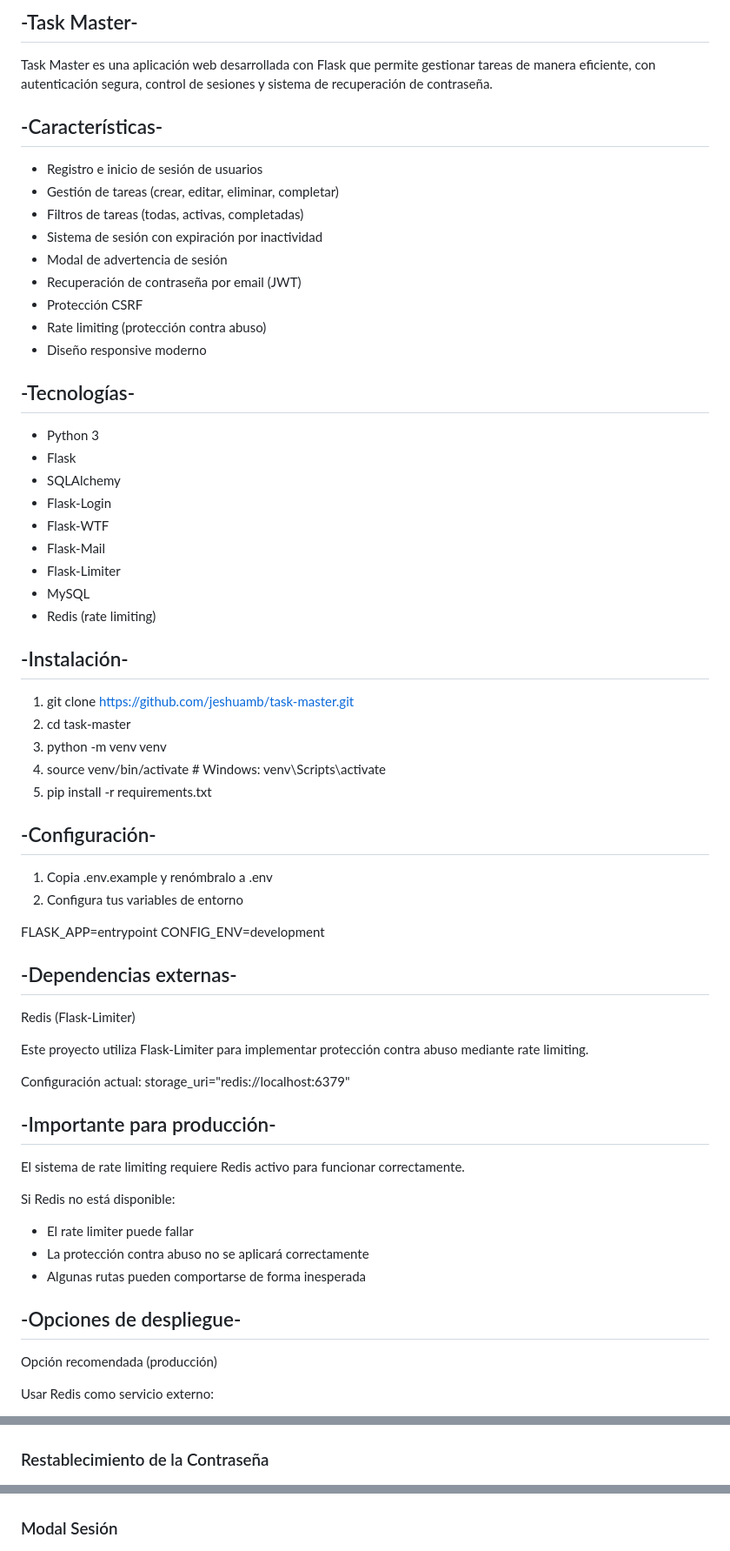
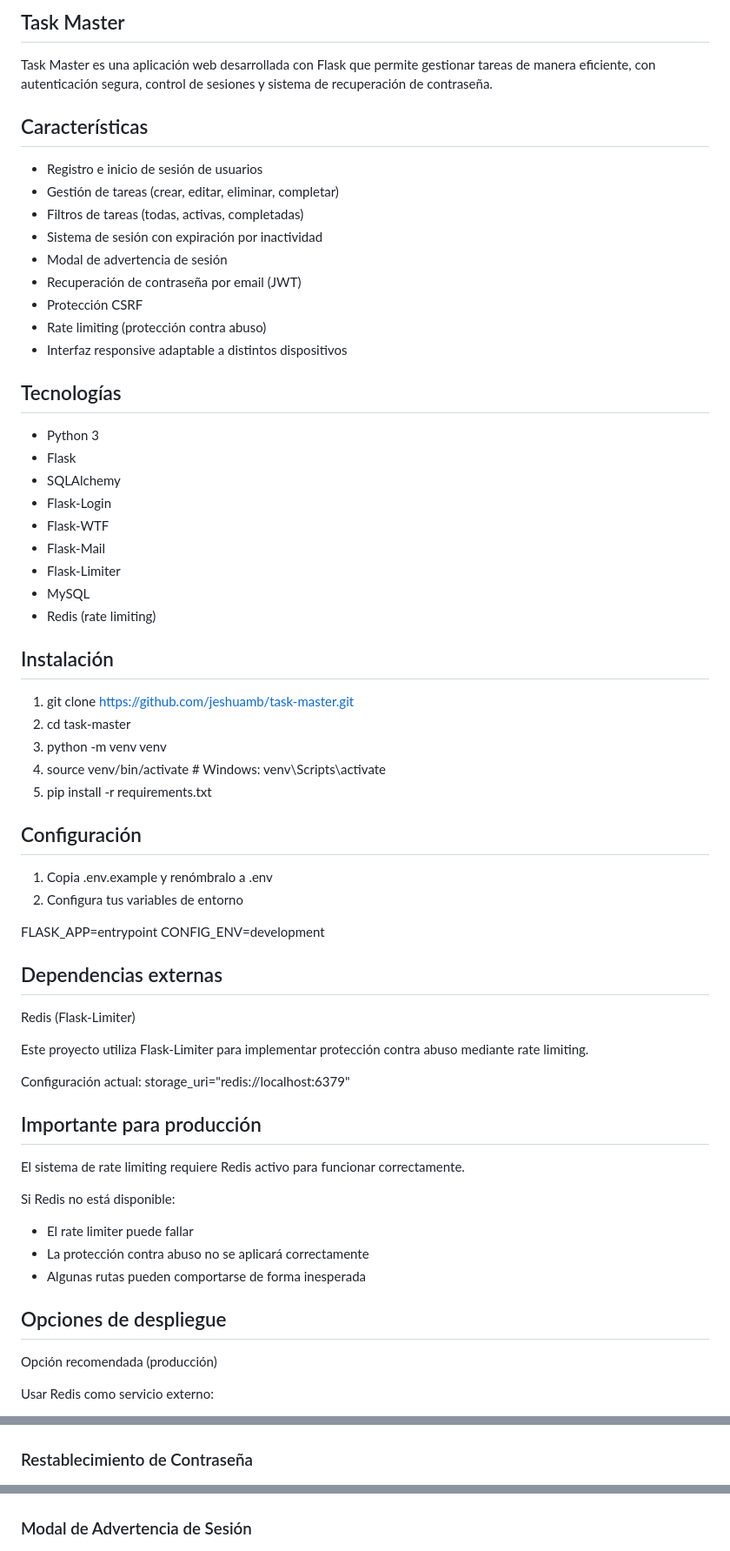
Before and after one commit to jeshuamb/task-master, a Markdown page: README.md, 3 parts joined by grey strips. Shown at 87% size. GitHub-like rendering.

Commit message:
Refactor README sections and improve formatting

```diff
--- a/README.md
+++ b/README.md
@@ -1,10 +1,10 @@
-## -Task Master-
+## Task Master
 
 Task Master es una aplicación web desarrollada con Flask que permite gestionar tareas
 de manera eficiente, con autenticación segura, control de sesiones y sistema
 de recuperación de contraseña.
 
-## -Características-
+## Características
 
 * Registro e inicio de sesión de usuarios
 * Gestión de tareas (crear, editar, eliminar, completar)
@@ -14,9 +14,9 @@ de recuperación de contraseña.
 * Recuperación de contraseña por email (JWT)
 * Protección CSRF
 * Rate limiting (protección contra abuso)
-* Diseño responsive moderno
+*  Interfaz responsive adaptable a distintos dispositivos
 
-## -Tecnologías-
+## Tecnologías
 
 * Python 3
 * Flask
@@ -28,7 +28,7 @@ de recuperación de contraseña.
 * MySQL
 * Redis (rate limiting)
 
-## -Instalación-
+## Instalación
 
 1. git clone https://github.com/jeshuamb/task-master.git
 2. cd task-master
@@ -36,7 +36,7 @@ de recuperación de contraseña.
 4. source venv/bin/activate  # Windows: venv\Scripts\activate
 5. pip install -r requirements.txt
 
-## -Configuración-
+## Configuración
 
 1. Copia .env.example y renómbralo a .env
 2.  Configura tus variables de entorno
@@ -44,7 +44,7 @@ de recuperación de contraseña.
 FLASK_APP=entrypoint
 CONFIG_ENV=development
 
-## -Dependencias externas-
+## Dependencias externas
 
 Redis (Flask-Limiter)
 
@@ -54,7 +54,7 @@ contra abuso mediante rate limiting.
 Configuración actual:
 storage_uri="redis://localhost:6379"
 
-## -Importante para producción-
+## Importante para producción
 
 El sistema de rate limiting requiere Redis activo para funcionar correctamente.
 
@@ -64,7 +64,7 @@ Si Redis no está disponible:
 * La protección contra abuso no se aplicará correctamente
 * Algunas rutas pueden comportarse de forma inesperada
 
-## -Opciones de despliegue-
+## Opciones de despliegue
 
 Opción recomendada (producción)
 
@@ -129,7 +129,7 @@ Task Master nació como un proyecto personal para mejorar mis habilidades con Fl
 ### Inicio de Sesión
 ![inicio_sesion](assets/inicio_sesion.png)
 
-### Restablecimiento de la Contraseña
+### Restablecimiento de Contraseña
 ![restablecer_contraseña](assets/restablecer_contraseña.png)
 
 ### Task Master
@@ -141,7 +141,7 @@ Task Master nació como un proyecto personal para mejorar mis habilidades con Fl
 ### Task Master
 ![task_master_02](assets/task_master_02.png)
 
-### Modal Sesión
+### Modal de Advertencia de Sesión
 ![modal_sesion](assets/modal_sesion.png)
 
 ### Cierre Automático
```
Also changed, not shown: other parts of README.md (+9 -9 lines).
